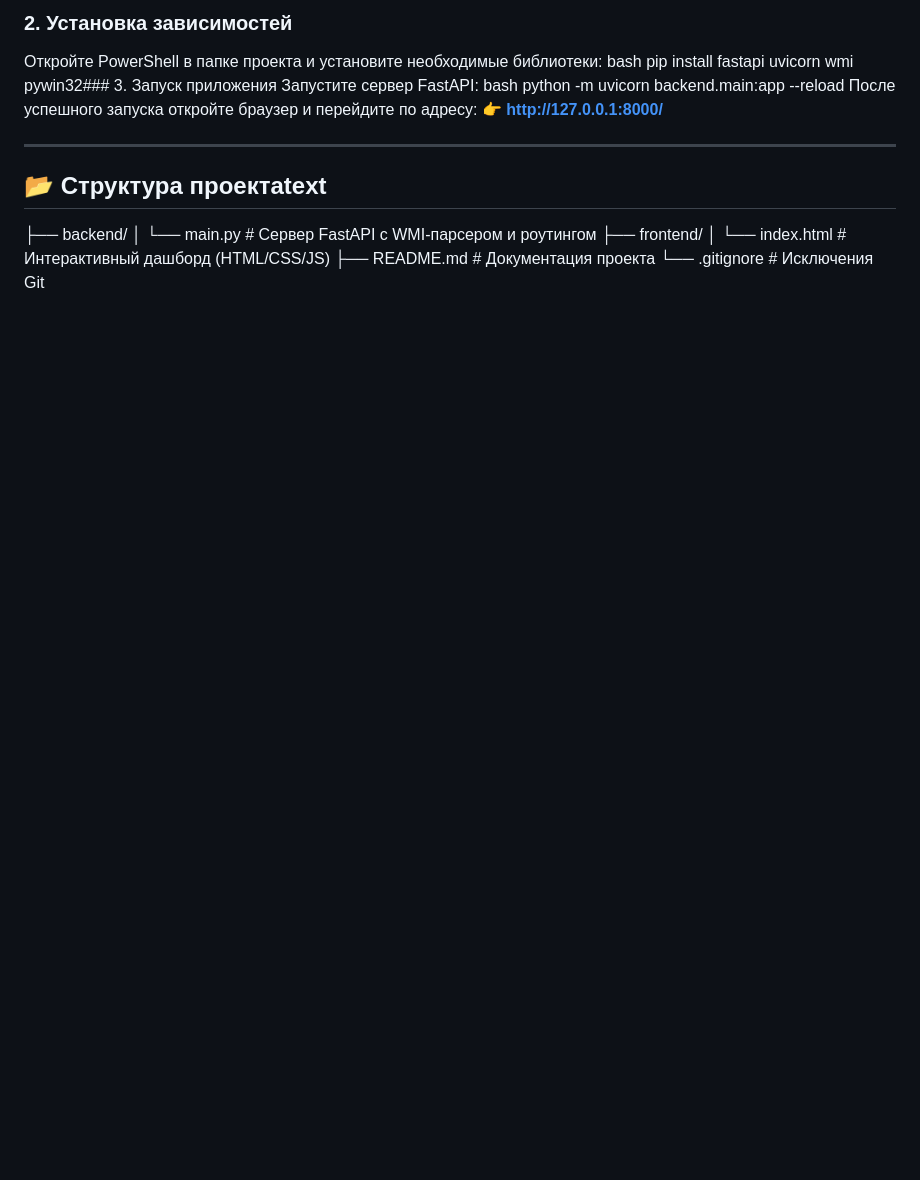
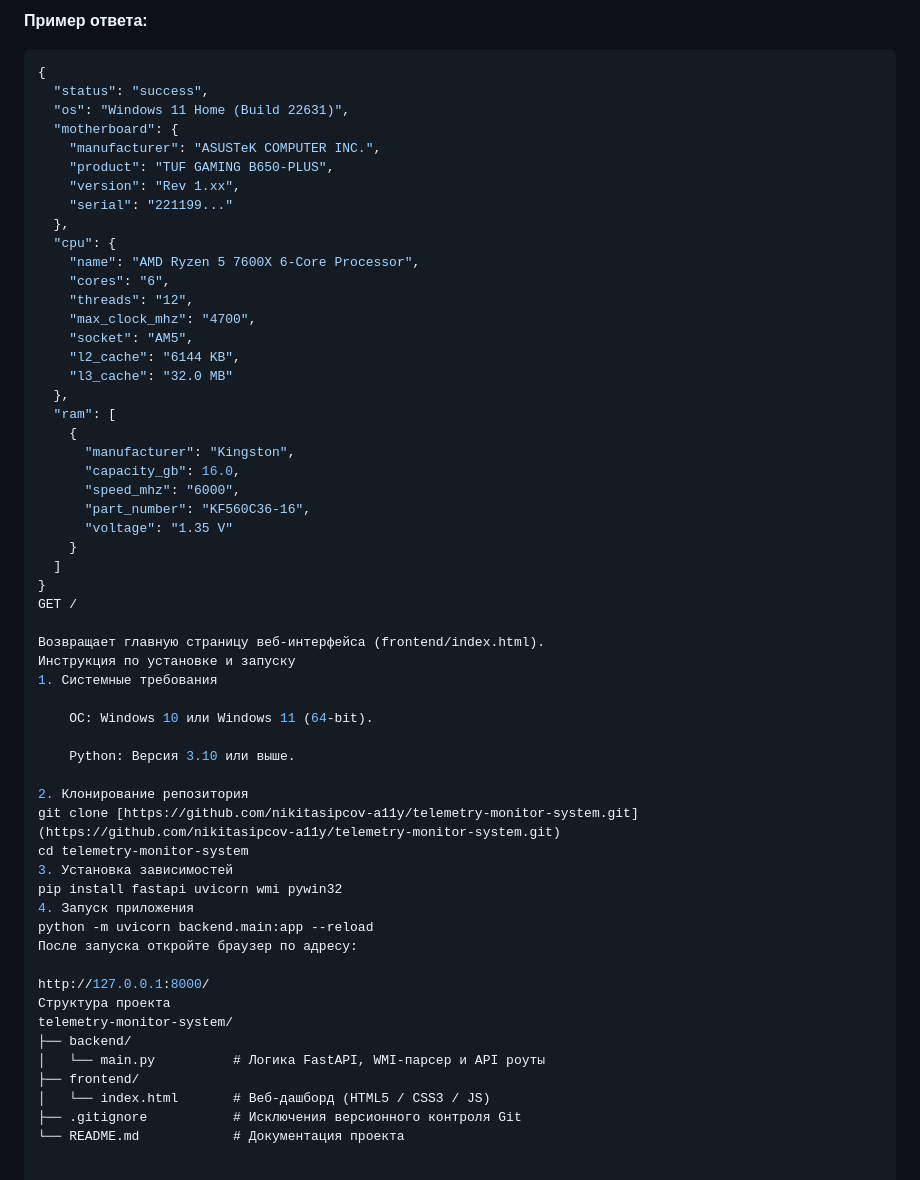
Before and after one commit to nikitasipcov-a11y/telemetry-monitor-system, a Markdown page: README.md, the part around one of its changes. GitHub-like rendering; blank space fills up the shorter version.

````diff
--- a/README.md
+++ b/README.md
@@ -32,20 +63,59 @@
 
-### 2. Установка зависимостей
-Откройте PowerShell в папке проекта и установите необходимые библиотеки:
-bash
-pip install fastapi uvicorn wmi pywin32### 3. Запуск приложения
-Запустите сервер FastAPI:
-bash
+**Пример ответа:**
+```json
+{
+  "status": "success",
+  "os": "Windows 11 Home (Build 22631)",
+  "motherboard": {
+    "manufacturer": "ASUSTeK COMPUTER INC.",
+    "product": "TUF GAMING B650-PLUS",
+    "version": "Rev 1.xx",
+    "serial": "221199..."
+  },
+  "cpu": {
+    "name": "AMD Ryzen 5 7600X 6-Core Processor",
+    "cores": "6",
+    "threads": "12",
+    "max_clock_mhz": "4700",
+    "socket": "AM5",
+    "l2_cache": "6144 KB",
+    "l3_cache": "32.0 MB"
+  },
+  "ram": [
+    {
+      "manufacturer": "Kingston",
+      "capacity_gb": 16.0,
+      "speed_mhz": "6000",
+      "part_number": "KF560C36-16",
+      "voltage": "1.35 V"
+    }
+  ]
+}
+GET /
+
+Возвращает главную страницу веб-интерфейса (frontend/index.html).
+Инструкция по установке и запуску
+1. Системные требования
+
+    ОС: Windows 10 или Windows 11 (64-bit).
+
+    Python: Версия 3.10 или выше.
+
+2. Клонирование репозитория
+git clone [https://github.com/nikitasipcov-a11y/telemetry-monitor-system.git](https://github.com/nikitasipcov-a11y/telemetry-monitor-system.git)
+cd telemetry-monitor-system
+3. Установка зависимостей
+pip install fastapi uvicorn wmi pywin32
+4. Запуск приложения
 python -m uvicorn backend.main:app --reload
-После успешного запуска откройте браузер и перейдите по адресу:
-👉 **[http://127.0.0.1:8000/](http://127.0.0.1:8000/)**
+После запуска откройте браузер по адресу:
 
----
-
-## 📂 Структура проектаtext
+http://127.0.0.1:8000/
+Структура проекта
+telemetry-monitor-system/
 ├── backend/
-│   └── main.py          # Сервер FastAPI с WMI-парсером и роутингом
+│   └── main.py          # Логика FastAPI, WMI-парсер и API роуты
 ├── frontend/
-│   └── index.html       # Интерактивный дашборд (HTML/CSS/JS)
-├── README.md            # Документация проекта
-└── .gitignore           # Исключения Git
+│   └── index.html       # Веб-дашборд (HTML5 / CSS3 / JS)
+├── .gitignore           # Исключения версионного контроля Git
+└── README.md            # Документация проекта
````
Also changed, not shown: other parts of README.md (+49 -18 lines).
